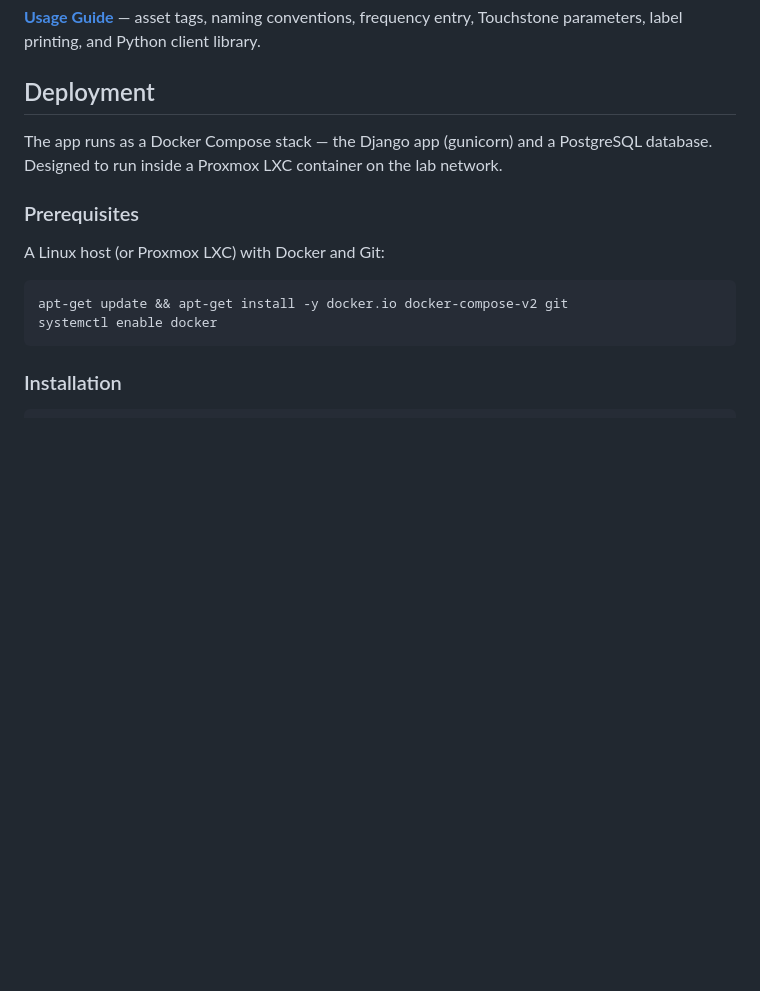
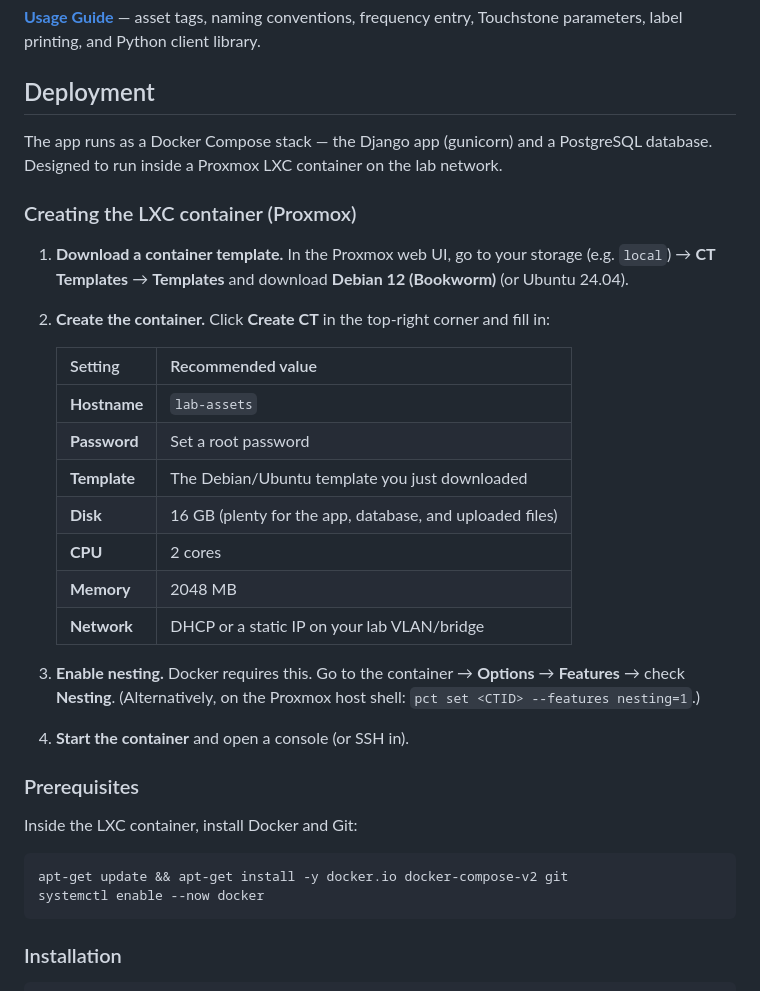
Before and after one commit to ErikOSorensen/lab_assets, a Markdown page: README.md, the part around the change. GitHub-like rendering; blank space fills up the shorter version.

Commit message:
Added more details on installation.

````diff
--- a/README.md
+++ b/README.md
@@ -8,13 +8,33 @@ A Django web application for managing home electronics/RF lab devices — attenu
 
 The app runs as a Docker Compose stack — the Django app (gunicorn) and a PostgreSQL database. Designed to run inside a Proxmox LXC container on the lab network.
 
+### Creating the LXC container (Proxmox)
+
+1. **Download a container template.** In the Proxmox web UI, go to your storage (e.g. `local`) → **CT Templates** → **Templates** and download **Debian 12 (Bookworm)** (or Ubuntu 24.04).
+
+2. **Create the container.** Click **Create CT** in the top-right corner and fill in:
+
+   | Setting | Recommended value |
+   |---|---|
+   | **Hostname** | `lab-assets` |
+   | **Password** | Set a root password |
+   | **Template** | The Debian/Ubuntu template you just downloaded |
+   | **Disk** | 16 GB (plenty for the app, database, and uploaded files) |
+   | **CPU** | 2 cores |
+   | **Memory** | 2048 MB |
+   | **Network** | DHCP or a static IP on your lab VLAN/bridge |
+
+3. **Enable nesting.** Docker requires this. Go to the container → **Options** → **Features** → check **Nesting**. (Alternatively, on the Proxmox host shell: `pct set <CTID> --features nesting=1`.)
+
+4. **Start the container** and open a console (or SSH in).
+
 ### Prerequisites
 
-A Linux host (or Proxmox LXC) with Docker and Git:
+Inside the LXC container, install Docker and Git:
 
 ```bash
 apt-get update && apt-get install -y docker.io docker-compose-v2 git
-systemctl enable docker
+systemctl enable --now docker
 ```
 
 ### Installation
````
